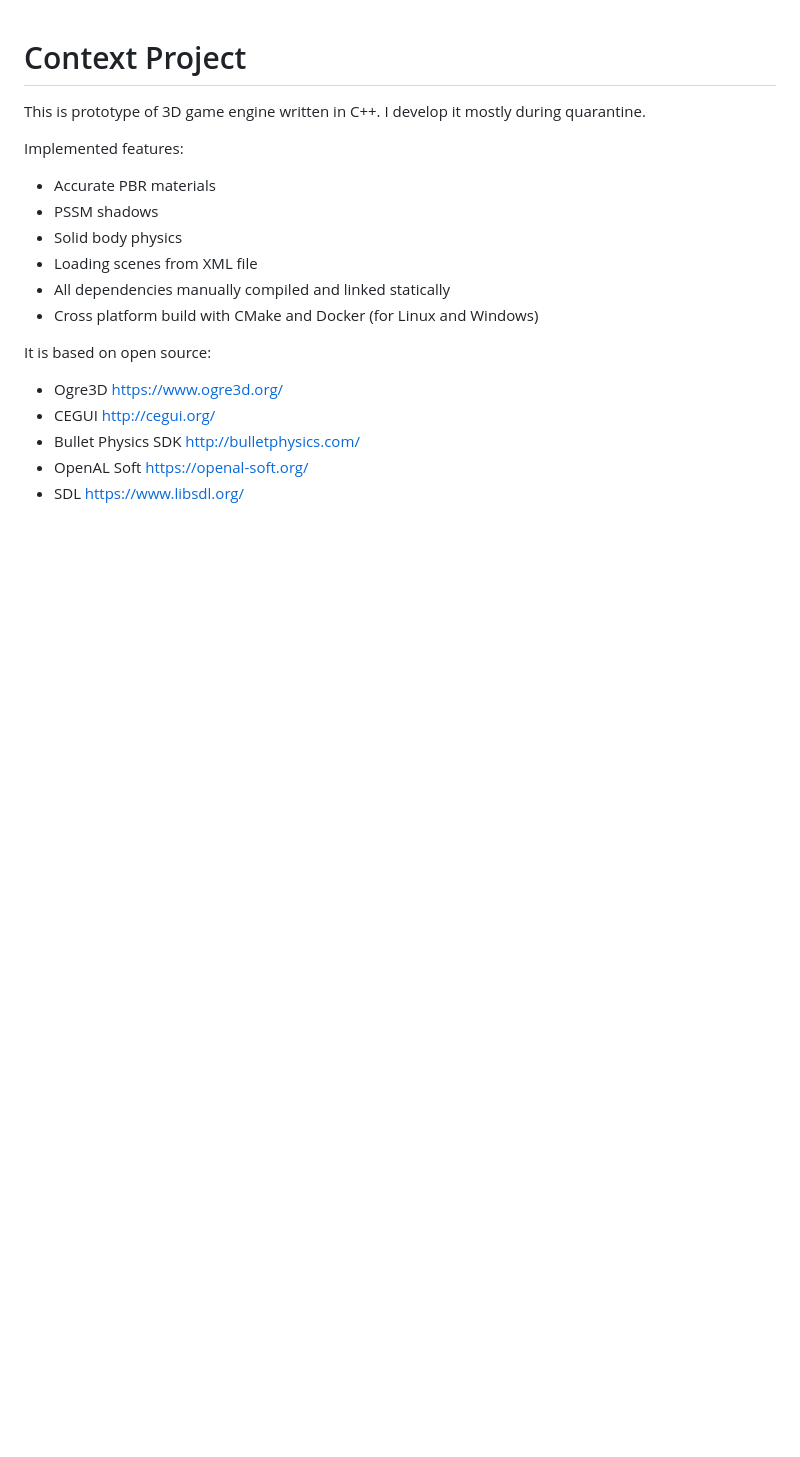
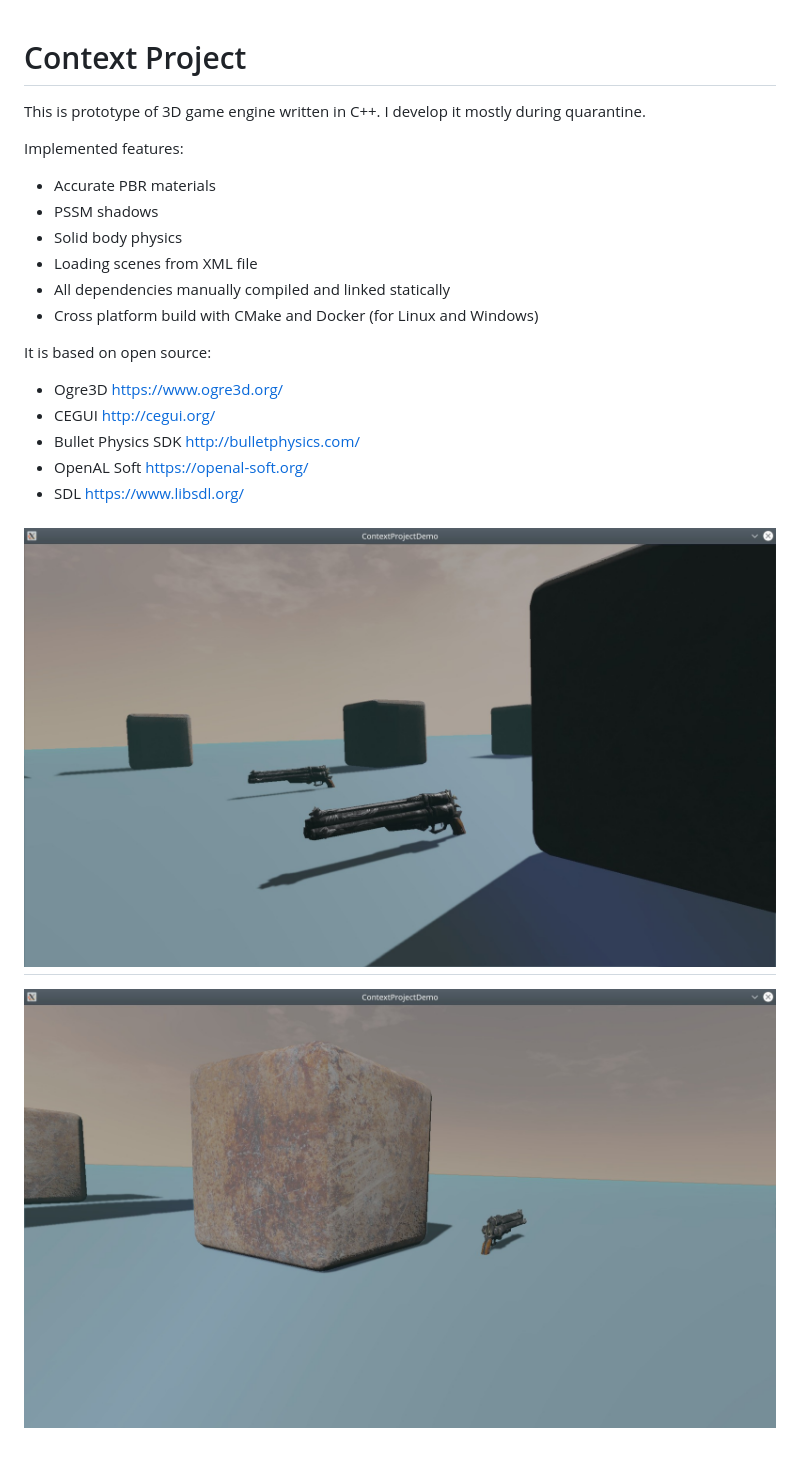
Before and after one commit to balrogcpp/context-project, a Markdown page: README.md, the part around the change. Rendered like a GitHub page; pictures changed too: other/screenshots/TestScene1.jpg (added), other/screenshots/TestScene2.jpg (added); blank space fills up the shorter version.

Commit message:
Put on some screenshots

```diff
--- a/README.md
+++ b/README.md
@@ -18,3 +18,7 @@ It is based on open source:
 - Bullet Physics SDK http://bulletphysics.com/
 - OpenAL Soft https://openal-soft.org/
 - SDL https://www.libsdl.org/
+
+![](other/screenshots/TestScene1.jpg)
+----
+![](other/screenshots/TestScene2.jpg)
```
